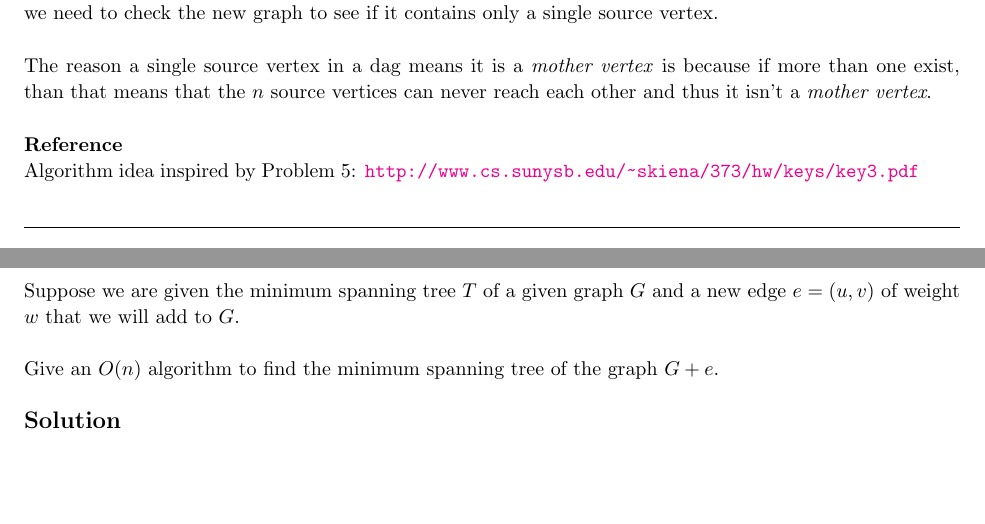
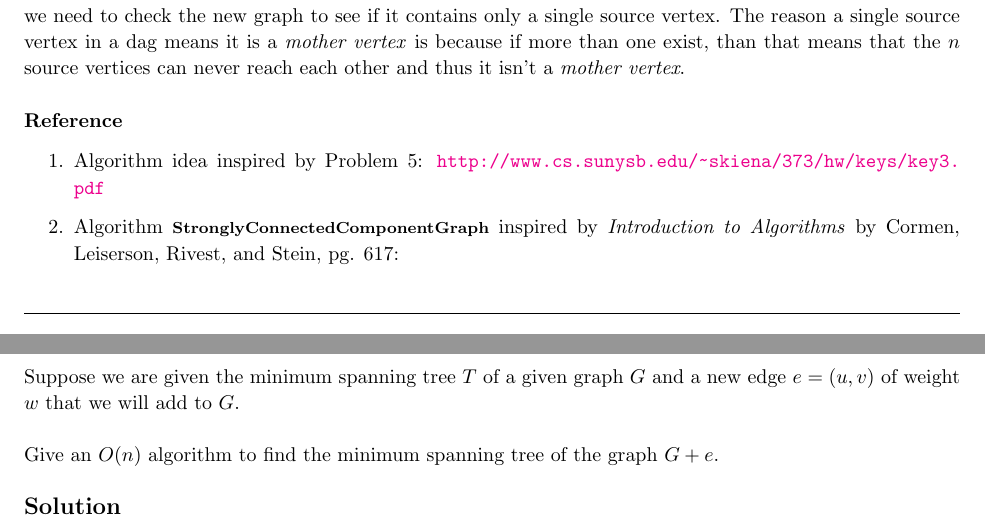
Before and after one commit to jdavis/college-fall-2013, a LaTeX problem sheet (cs311/assignment05/solution.tex): two parts of pages 9 and 10 of 12, joined at a grey line, cut so that both start at the same text, the shorter picture padded with empty space. Compiled offline with pdfLaTeX.

Commit message:
Add reference for CLRS

```diff
--- a/cs311/assignment05/solution.tex
+++ b/cs311/assignment05/solution.tex
@@ -532,19 +529,21 @@
     edges only between each strongly-connected components.  This means that the
     entire graph is directed and acyclic. Therefore to find a \textit{mother
     vertex}, we need to check the new graph to see if it contains only a single
-    source vertex.
-    \\
-
-    The reason a single source vertex in a dag means it is a \textit{mother
-    vertex} is because if more than one exist, than that means that the \(n\)
-    source vertices can never reach each other and thus it isn't a
-    \textit{mother vertex}.
+    source vertex. The reason a single source vertex in a dag means it is a
+    \textit{mother vertex} is because if more than one exist, than that means
+    that the \(n\) source vertices can never reach each other and thus it isn't
+    a \textit{mother vertex}.
     \\
 
     \textbf{Reference}
 
-    Algorithm idea inspired by Problem 5:
-    \url{http://www.cs.sunysb.edu/~skiena/373/hw/keys/key3.pdf}
+    \begin{enumerate}
+        \item Algorithm idea inspired by Problem 5:
+            \url{http://www.cs.sunysb.edu/~skiena/373/hw/keys/key3.pdf}
+        \item Algorithm \alg{StronglyConnectedComponentGraph} inspired by
+            \textit{Introduction to Algorithms} by Cormen, Leiserson, Rivest,
+            and Stein, pg. 617:
+    \end{enumerate}
 \end{homeworkProblem}
 
 \pagebreak
```
Also changed, not shown: cs311/assignment05/solution.tex (3 more changed lines).
